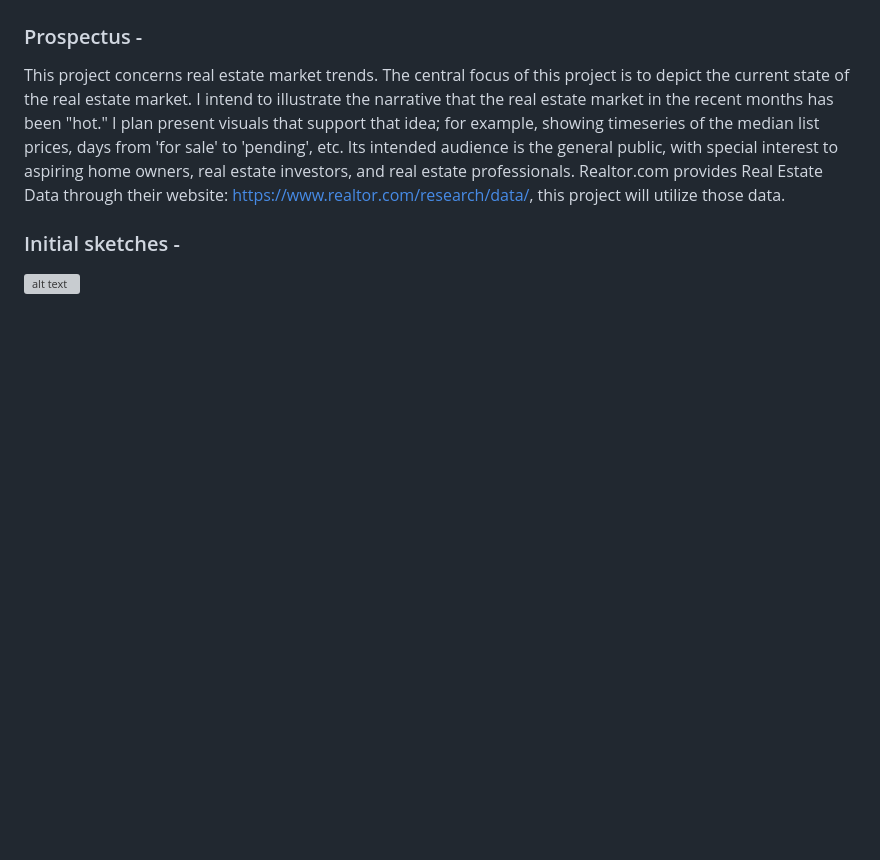
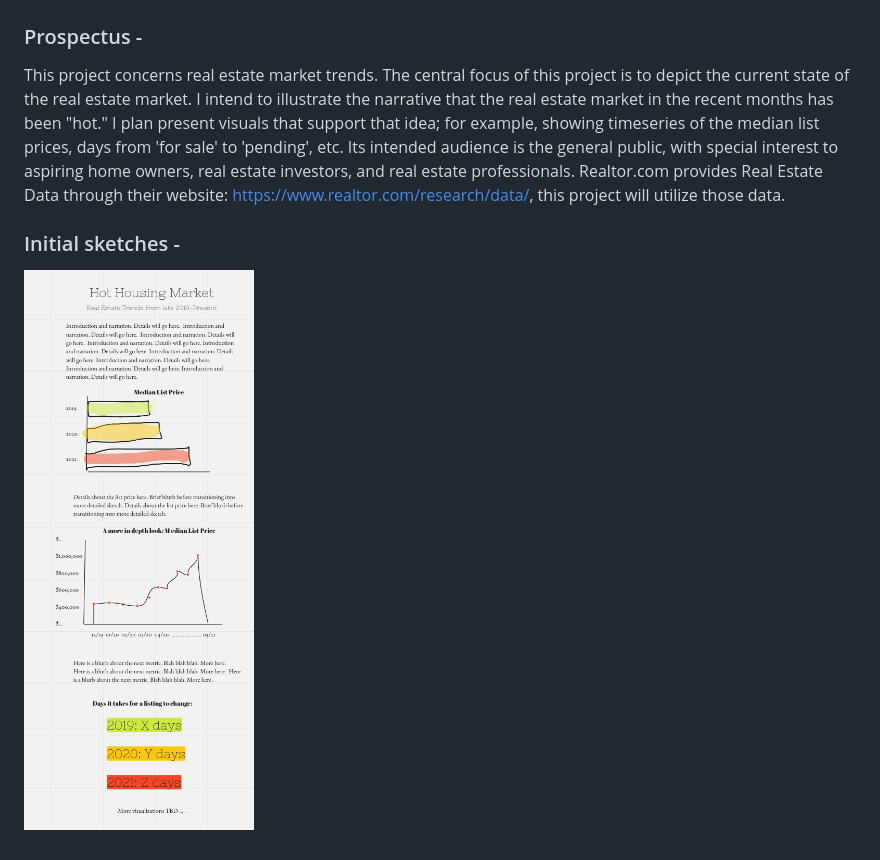
Before and after one commit to huang-melissa/narrative-interactive-datavis, a Markdown page: README.md, the part around the change. GitHub-like rendering; pictures changed too: initialsketch.png (added); blank space fills up the shorter version; grey boxes are pictures that could not be loaded.

Commit message:
add sketch

```diff
--- a/README.md
+++ b/README.md
@@ -12,4 +12,4 @@ Realtor.com provides Real Estate Data through their website: https://www.realtor
 
 ### Initial sketches -
 
-![alt text](URL.png?raw=true)
+![alt text](initialsketch.png?raw=true)
```
Also changed, not shown: 2 other files.
